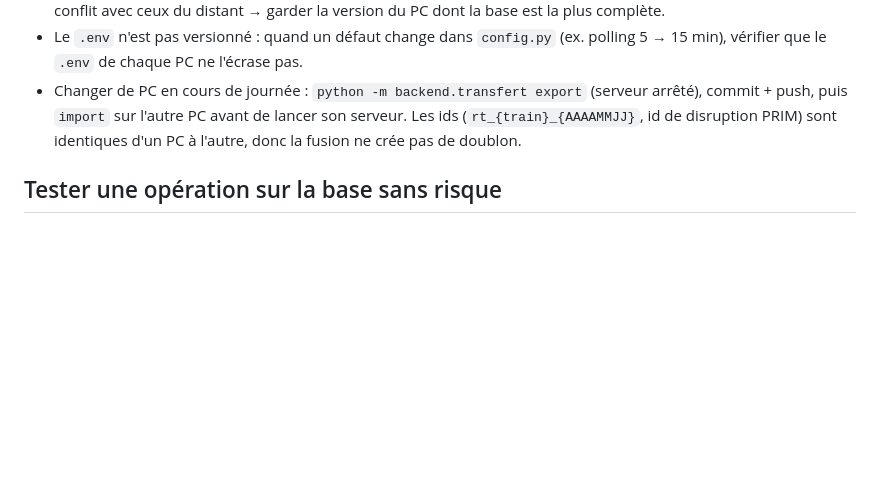
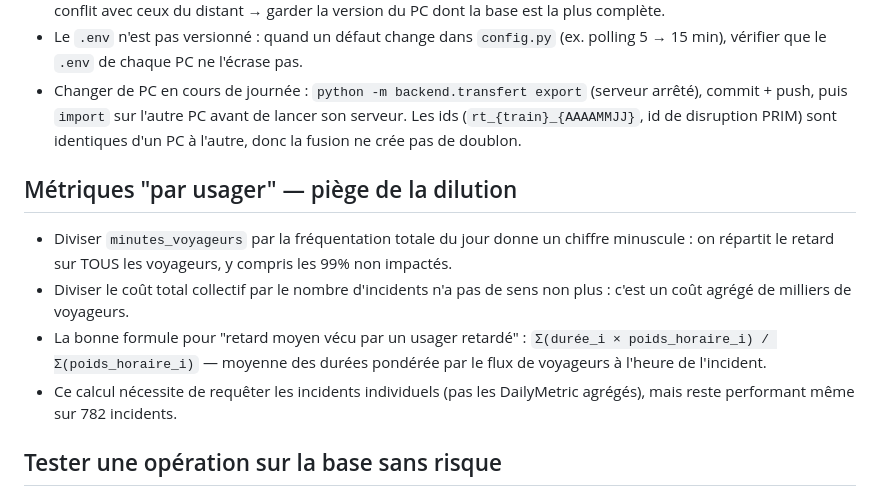
Before and after one commit to yaganperrot-hash/rertracker, a Markdown page: memory/lessons.md, the part around the change. Drawn GitHub-style; blank space fills up the shorter version.

```diff
--- a/memory/lessons.md
+++ b/memory/lessons.md
@@ -35,6 +35,12 @@
 - Le `.env` n'est pas versionné : quand un défaut change dans `config.py` (ex. polling 5 → 15 min), vérifier que le `.env` de chaque PC ne l'écrase pas.
 - Changer de PC en cours de journée : `python -m backend.transfert export` (serveur arrêté), commit + push, puis `import` sur l'autre PC avant de lancer son serveur. Les ids (`rt_{train}_{AAAAMMJJ}`, id de disruption PRIM) sont identiques d'un PC à l'autre, donc la fusion ne crée pas de doublon.
 
+## Métriques "par usager" — piège de la dilution
+- Diviser `minutes_voyageurs` par la fréquentation totale du jour donne un chiffre minuscule : on répartit le retard sur TOUS les voyageurs, y compris les 99% non impactés.
+- Diviser le coût total collectif par le nombre d'incidents n'a pas de sens non plus : c'est un coût agrégé de milliers de voyageurs.
+- La bonne formule pour "retard moyen vécu par un usager retardé" : `Σ(durée_i × poids_horaire_i) / Σ(poids_horaire_i)` — moyenne des durées pondérée par le flux de voyageurs à l'heure de l'incident.
+- Ce calcul nécessite de requêter les incidents individuels (pas les DailyMetric agrégés), mais reste performant même sur 782 incidents.
+
 ## Tester une opération sur la base sans risque
 - Copie jetable : `createdb X && pg_dump -t incidents -t daily_metrics retards_idf | psql -d X`, puis lancer le script avec `DATABASE_URL=postgresql://…/X` (la variable d'environnement prime sur `.env`). Attention : `generer_bilans()` écrit dans `frontend/data/` quelle que soit la base → régénérer depuis la vraie base après le test.
 - Un réimport de ses propres données doit laisser la base strictement identique (même `count`, même `sum`, mêmes totaux du jour) : bon test d'idempotence.
```
Also changed, not shown: .claude/DEBUG.md (+12 -0 lines), .claude/SESSION.md (+34 -0 lines).
